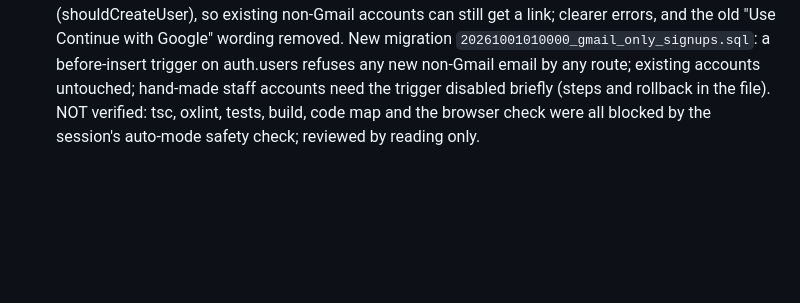
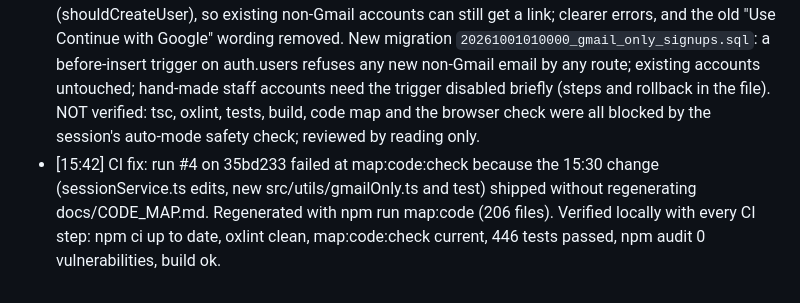
Before and after one commit to focalstack-lex/Haraya., a Markdown page: journal/2026-10-01.md, the part around the change. Drawn GitHub-style; blank space fills up the shorter version.

Commit message:
fix(ci): regenerate code map after Gmail-only sign-up change
Co-Authored-By: Claude Opus 5.5 <noreply@anthropic.com>

```diff
--- a/journal/2026-10-01.md
+++ b/journal/2026-10-01.md
@@ -8,3 +8,4 @@
 - [15:04] Pre-registration: sign-in removed from every pre-registration surface, kept in the code for launch (uncommitted). LoginView gains signUpOnly (create-account form only: no Sign in or Create account switch, no password-link options, no Keep browsing; an already-registered email reads 'That email is already pre-registered.' instead of 'Sign in instead'; a reset link still works). PreRegistrationView header shows Sign out only when signed in, no Sign in. ConfirmEmailView takes a signInLabel: during pre-registration the row reads 'I already confirmed it' and clears this device's pending state back to the pre-registration page instead of opening sign-in. Admin entrance: the unlinked #/tab/admin shows the full sign-in form to a signed-out visitor; a non-admin who signs in there gets the pre-registration page. Verified: tsc and oxlint clean, 443 tests passed, build ok, code map current; browser at 375px: page controls are Pre-register, Privacy Notice, Terms; the form shows Back, Continue with Google, Create account and the legal links with no tabs and no overflow; #/tab/admin shows Sign in. Not verified: an admin sign-in end to end (needs real credentials). The local .env.local Supabase project lacks the promo migration (count lookup 404s, offer shows without a count).
 - [15:10] Exposure check requested by Lex (read-only, no code change). Live bundle (10 JS chunks from https://www.haraya.space) scanned: the only credential is the Supabase anon key (JWT role anon, public by design), no service_role, DeepSeek, Google, GitHub or private keys, no database URLs, source maps answer 403, no .env file in git history. Static review of all migrations: RLS enabled on all 18 tables; profiles (emails) readable only by the owner or an admin; place_applications, reports, notifications, saved_spots, audit log, client_errors and app_events owner or admin only; check-in GPS columns never granted; every admin_* function and listing_stats checks is_admin or ownership inside; early_registration_status caps the count at 20. App logs only error messages, never tokens or passwords. Gate finding: pre-registration is a client-side screen, so a visitor with DevTools (or a still-cached older build) can reach the app UI, but only the same public catalog the anon key already serves; nothing private opens. Not done: live anonymous probes against Supabase (blocked by the session's auto-mode safety check).
 - [15:30] Google button removed and new accounts limited to Gmail (uncommitted; migration NOT applied). LoginView: Continue with Google and the "or with email" divider removed from sign-in and create account (sessionService.signInWithGoogle kept for later); the create-account email field reads "Gmail only: new accounts need an address ending in @gmail.com." with a you@gmail.com placeholder. New `src/utils/gmailOnly.ts` (isGmailAddress, 3 tests written). sessionService: signUpWithPassword refuses non-Gmail; one-time links only create an account for a Gmail address (shouldCreateUser), so existing non-Gmail accounts can still get a link; clearer errors, and the old "Use Continue with Google" wording removed. New migration `20261001010000_gmail_only_signups.sql`: a before-insert trigger on auth.users refuses any new non-Gmail email by any route; existing accounts untouched; hand-made staff accounts need the trigger disabled briefly (steps and rollback in the file). NOT verified: tsc, oxlint, tests, build, code map and the browser check were all blocked by the session's auto-mode safety check; reviewed by reading only.
+- [15:42] CI fix: run #4 on 35bd233 failed at map:code:check because the 15:30 change (sessionService.ts edits, new src/utils/gmailOnly.ts and test) shipped without regenerating docs/CODE_MAP.md. Regenerated with npm run map:code (206 files). Verified locally with every CI step: npm ci up to date, oxlint clean, map:code:check current, 446 tests passed, npm audit 0 vulnerabilities, build ok.
```
Also changed, not shown: docs/CODE_MAP.md (+25 -23 lines).
